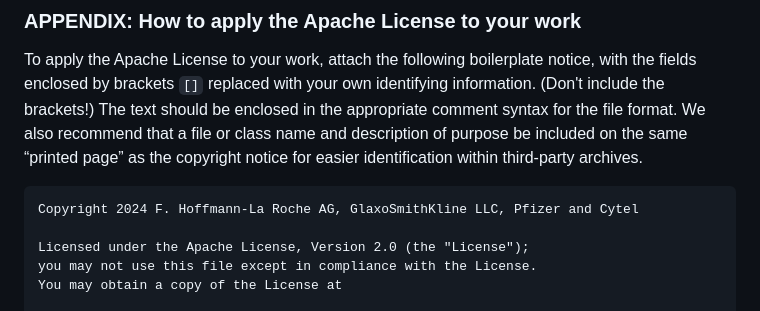
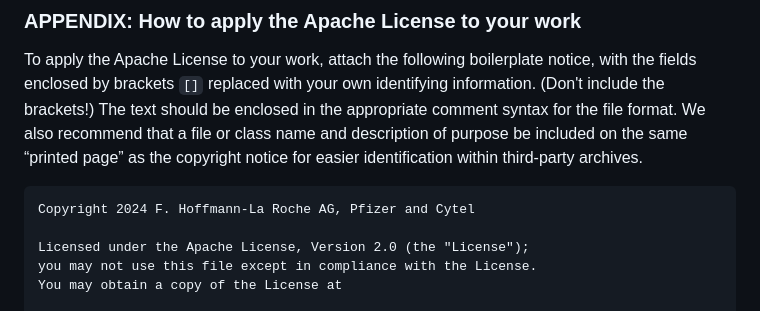
Before and after one commit to pharmaverse/admiralpeds, a Markdown page: LICENSE.md, the part around the change. Drawn GitHub-style.

```diff
--- a/LICENSE.md
+++ b/LICENSE.md
@@ -179,7 +179,7 @@ recommend that a file or class name and description of purpose be included on
 the same “printed page” as the copyright notice for easier identification within
 third-party archives.
 
-    Copyright 2024 F. Hoffmann-La Roche AG, GlaxoSmithKline LLC, Pfizer and Cytel
+    Copyright 2024 F. Hoffmann-La Roche AG, Pfizer and Cytel
 
     Licensed under the Apache License, Version 2.0 (the "License");
     you may not use this file except in compliance with the License.
```
